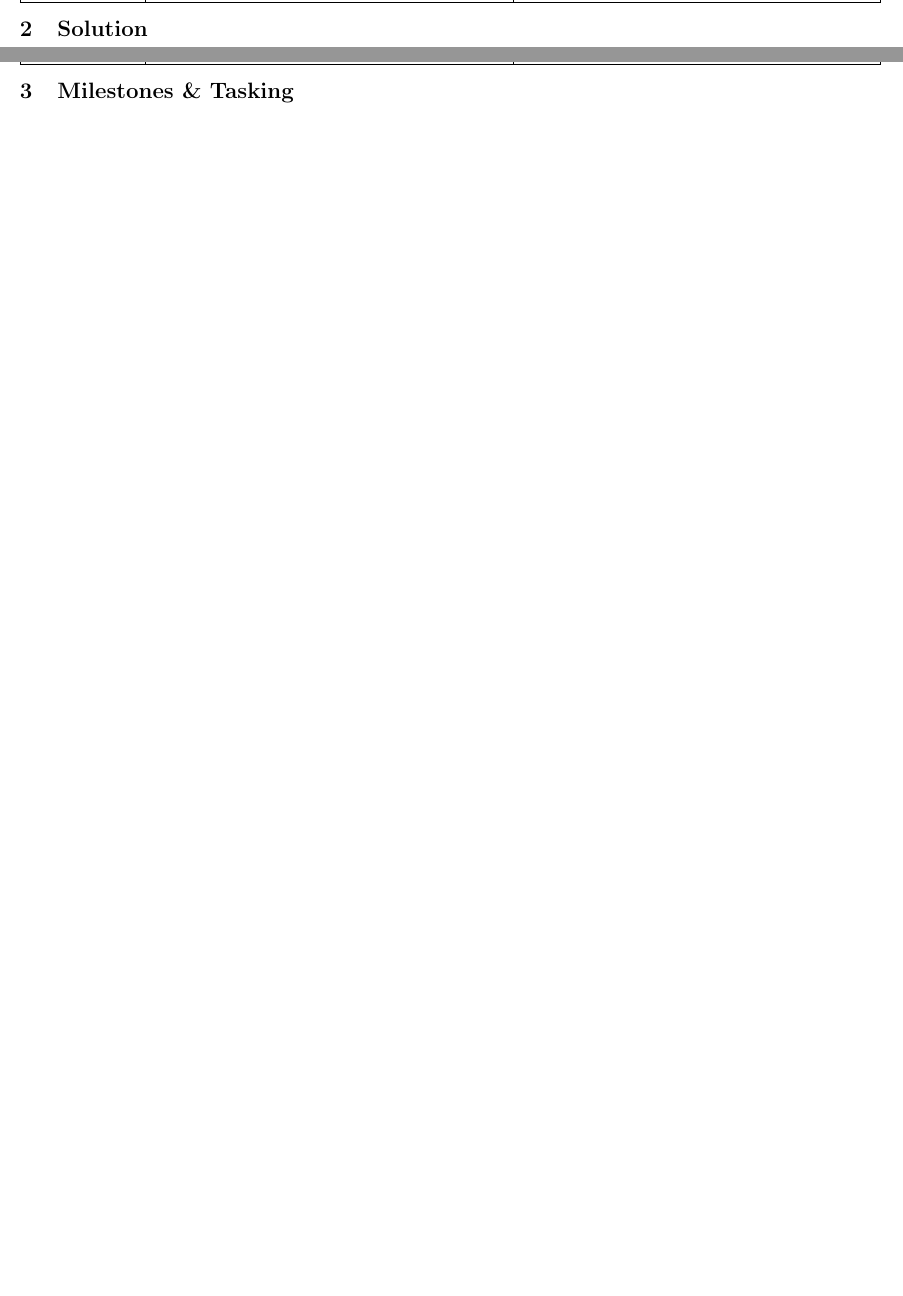
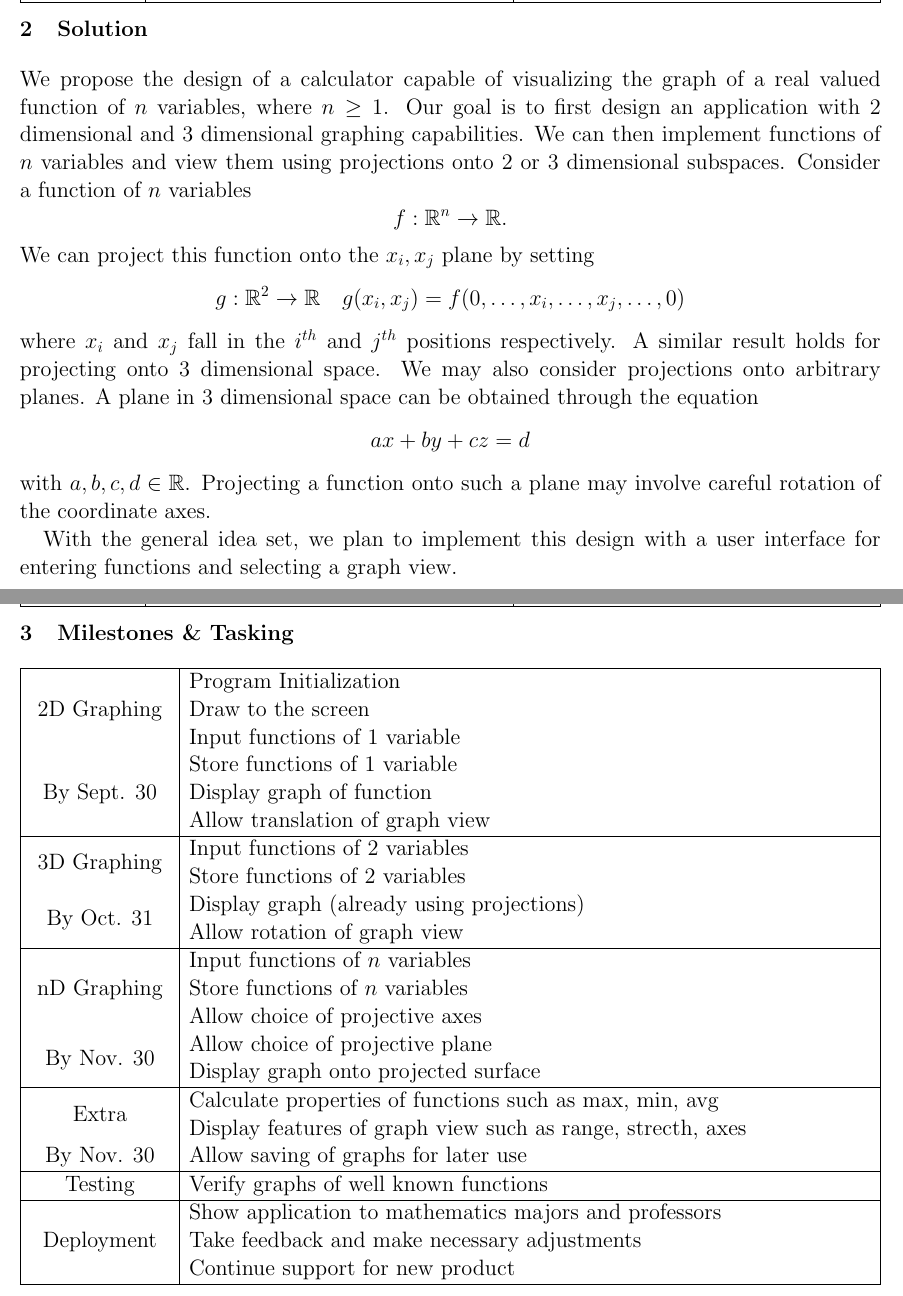
Before and after one commit to JakeMaths/GraphingApp, a LaTeX document (docs/initial_proposal.tex): two parts of pages 2 and 3 of 4, joined at a grey line, cut so that both start at the same text, the shorter picture padded with empty space. Compiled offline with pdfLaTeX.

Commit message:
Update initial_proposal

```diff
--- a/docs/initial_proposal.tex
+++ b/docs/initial_proposal.tex
@@ -85,9 +85,65 @@ be carried out by hand.
 
 \newpage
 \section{Solution}
+We propose the design of a calculator capable of visualizing the graph of a
+real valued function of $n$ variables, where $n\geq 1$. Our goal is to first design an
+application with 2 dimensional and 3 dimensional graphing capabilities. We can then
+implement functions of $n$ variables and view them using projections onto 2 or 3
+dimensional subspaces. Consider a function of $n$ variables
+\[
+	f: \mathbb{R}^n \to \mathbb{R}.
+\]
+We can project this function onto the $x_i, x_j$ plane by setting
+\[
+	g: \mathbb{R}^2 \to \mathbb{R} \quad
+	g(x_i, x_j) = f(0, \dots, x_i, \dots, x_j, \dots, 0)
+\]
+where $x_i$ and $x_j$ fall in the $i^{th}$ and $j^{th}$ positions respectively.
+A similar result holds for projecting onto 3 dimensional space.
+We may also consider projections onto arbitrary planes.
+A plane in 3 dimensional space can be obtained through the equation
+\[
+	ax + by + cz = d
+\]
+with $a,b,c,d\in\mathbb{R}$. Projecting a function onto such a plane
+may involve careful rotation of the coordinate axes.
+
+With the general idea set, we plan to implement this design with a
+user interface for entering functions and selecting a graph view.
 
 \newpage
 \section{Milestones \& Tasking}
+\begin{tabularx}{\headerwidth}{|c|X|}
+	\hline
+	\multirow{3}{*}{ 2D Graphing } & Program Initialization \\
+								   & Draw to the screen \\
+								   & Input functions of 1 variable \\
+	\multirow{3}{*}{ By Sept. 30 } & Store functions of 1 variable \\
+								   & Display graph of function \\
+								   & Allow translation of graph view \\
+	\hline
+	\multirow{2}{*}{ 3D Graphing } & Input functions of 2 variables \\
+								   & Store functions of 2 variables \\
+	\multirow{2}{*}{ By Oct. 31 }  & Display graph (already using projections) \\
+								   & Allow rotation of graph view \\
+	\hline
+	\multirow{3}{*}{ nD Graphing } & Input functions of $n$ variables \\
+								   & Store functions of $n$ variables \\
+								   & Allow choice of projective axes \\
+	\multirow{2}{*}{ By Nov. 30 }  & Allow choice of projective plane \\
+								   & Display graph onto projected surface \\
+	\hline
+	\multirow{2}{*}{ Extra } & Calculate properties of functions such as max, min, avg \\
+	                         & Display features of graph view such as range, strecth, axes \\
+	By Nov. 30				 & Allow saving of graphs for later use \\
+	\hline
+	Testing & Verify graphs of well known functions \\
+	\hline
+	\multirow{3}{*}{ Deployment } & Show application to mathematics majors and professors \\
+								  & Take feedback and make necessary adjustments \\
+								  & Continue support for new product \\
+	\hline
+\end{tabularx}
 
 \newpage
 \section{MOSCOW}
@@ -102,0 +154 @@ be carried out by hand.
+		& { Method for storing functions of $n$ variables } \\
@@ -108 +160,4 @@ be carried out by hand.
 		& { Parser to allow function input as text } \\
+		& { Display properties of function such as max, min, avg } \\
+	\hline
+		\multirow{2}{*}{ \textbf{C}OULD: }
@@ -110,2 +164,3 @@ be carried out by hand.
 		& { Run on both Windows and Linux } \\
+		& { Allow saving of graphs for later use } \\
 	\hline
```
Also changed, not shown: docs/initial_proposal.pdf, docs/initial_proposal.tex (19 more changed lines).
